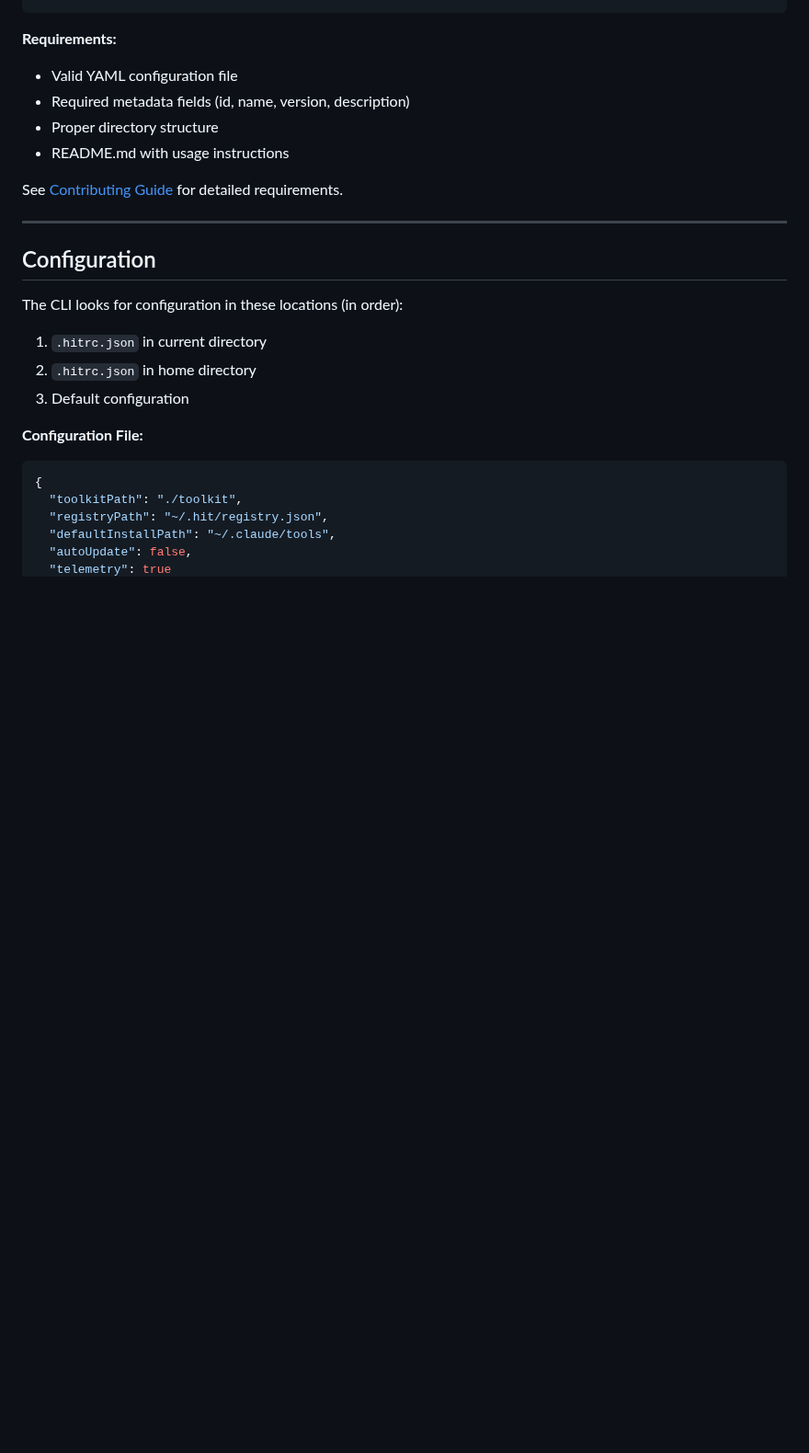
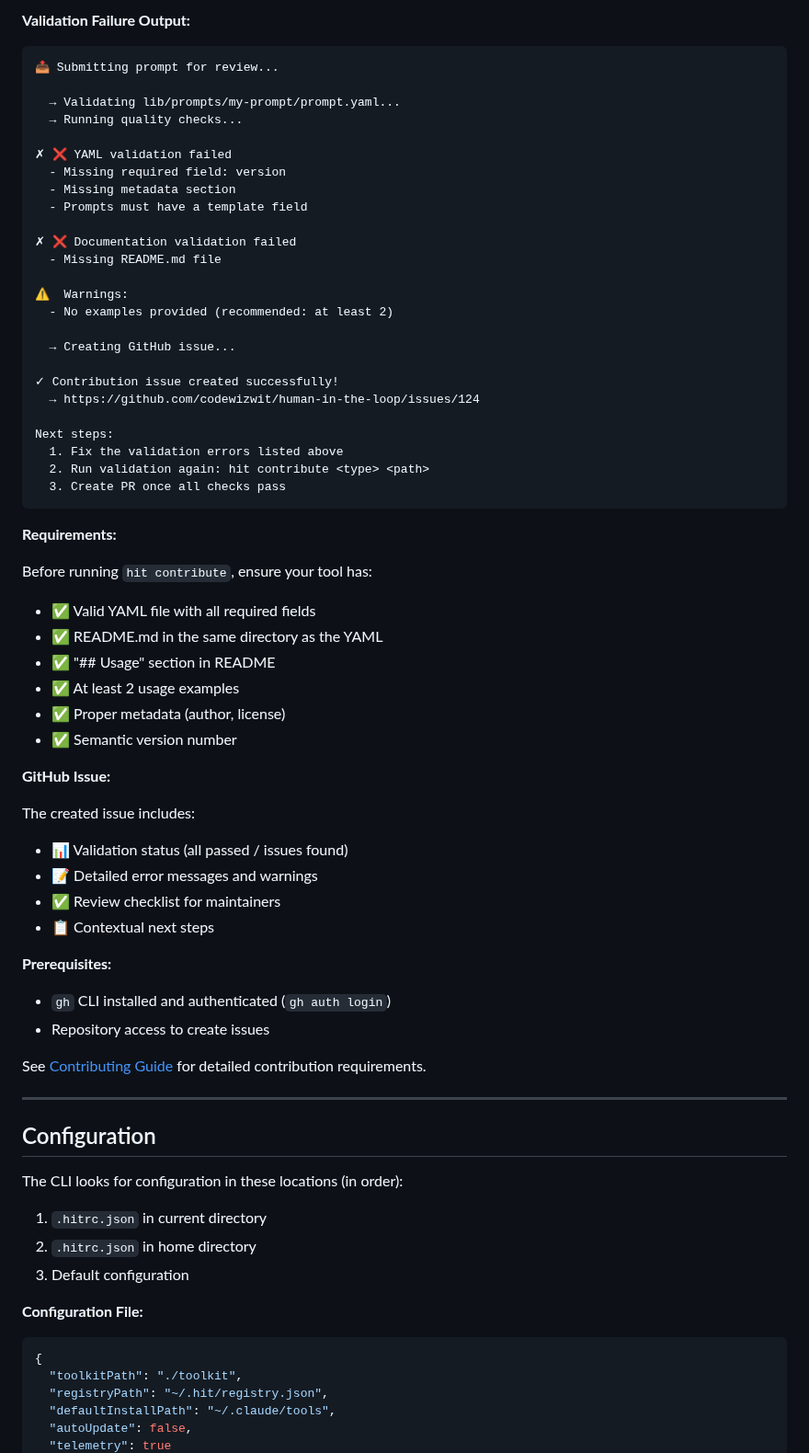
Before and after one commit to codewizwit/human-in-the-loop, a Markdown page: docs/cli-reference.md, the part around one of its changes. Shown at 92% size. Rendered like a GitHub page; blank space fills up the shorter version.

````diff
--- a/docs/cli-reference.md
+++ b/docs/cli-reference.md
@@ -287,13 +342,58 @@ hit contribute prompt ./code-reviewer/
+**Validation Failure Output:**
+
+```
+📤 Submitting prompt for review...
+
+  → Validating lib/prompts/my-prompt/prompt.yaml...
+  → Running quality checks...
+
+✗ ❌ YAML validation failed
+  - Missing required field: version
+  - Missing metadata section
+  - Prompts must have a template field
+
+✗ ❌ Documentation validation failed
+  - Missing README.md file
+
+⚠️  Warnings:
+  - No examples provided (recommended: at least 2)
+
+  → Creating GitHub issue...
+
+✓ Contribution issue created successfully!
+  → https://github.com/codewizwit/human-in-the-loop/issues/124
+
+Next steps:
+  1. Fix the validation errors listed above
+  2. Run validation again: hit contribute <type> <path>
+  3. Create PR once all checks pass
 ```
 
 **Requirements:**
 
-- Valid YAML configuration file
-- Required metadata fields (id, name, version, description)
-- Proper directory structure
-- README.md with usage instructions
+Before running `hit contribute`, ensure your tool has:
 
-See [Contributing Guide](../CONTRIBUTING.md) for detailed requirements.
+- ✅ Valid YAML file with all required fields
+- ✅ README.md in the same directory as the YAML
+- ✅ "## Usage" section in README
+- ✅ At least 2 usage examples
+- ✅ Proper metadata (author, license)
+- ✅ Semantic version number
+
+**GitHub Issue:**
+
+The created issue includes:
+- 📊 Validation status (all passed / issues found)
+- 📝 Detailed error messages and warnings
+- ✅ Review checklist for maintainers
+- 📋 Contextual next steps
+
+**Prerequisites:**
+
+- `gh` CLI installed and authenticated (`gh auth login`)
+- Repository access to create issues
+
+See [Contributing Guide](../CONTRIBUTING.md) for detailed contribution requirements.
 
 ---
 
````
Also changed, not shown: other parts of docs/cli-reference.md (+61 -6 lines), README.md (+3 -1 lines).
